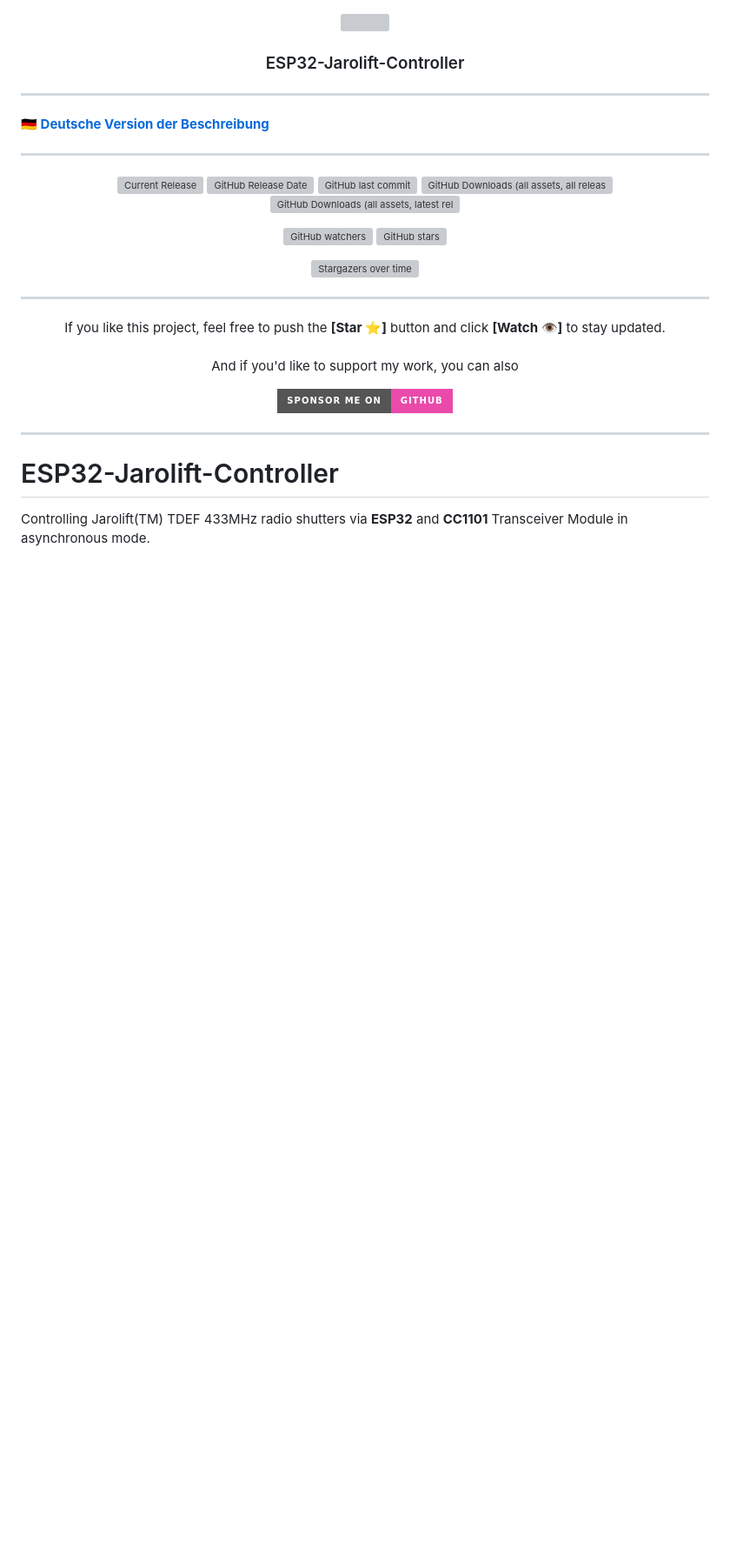
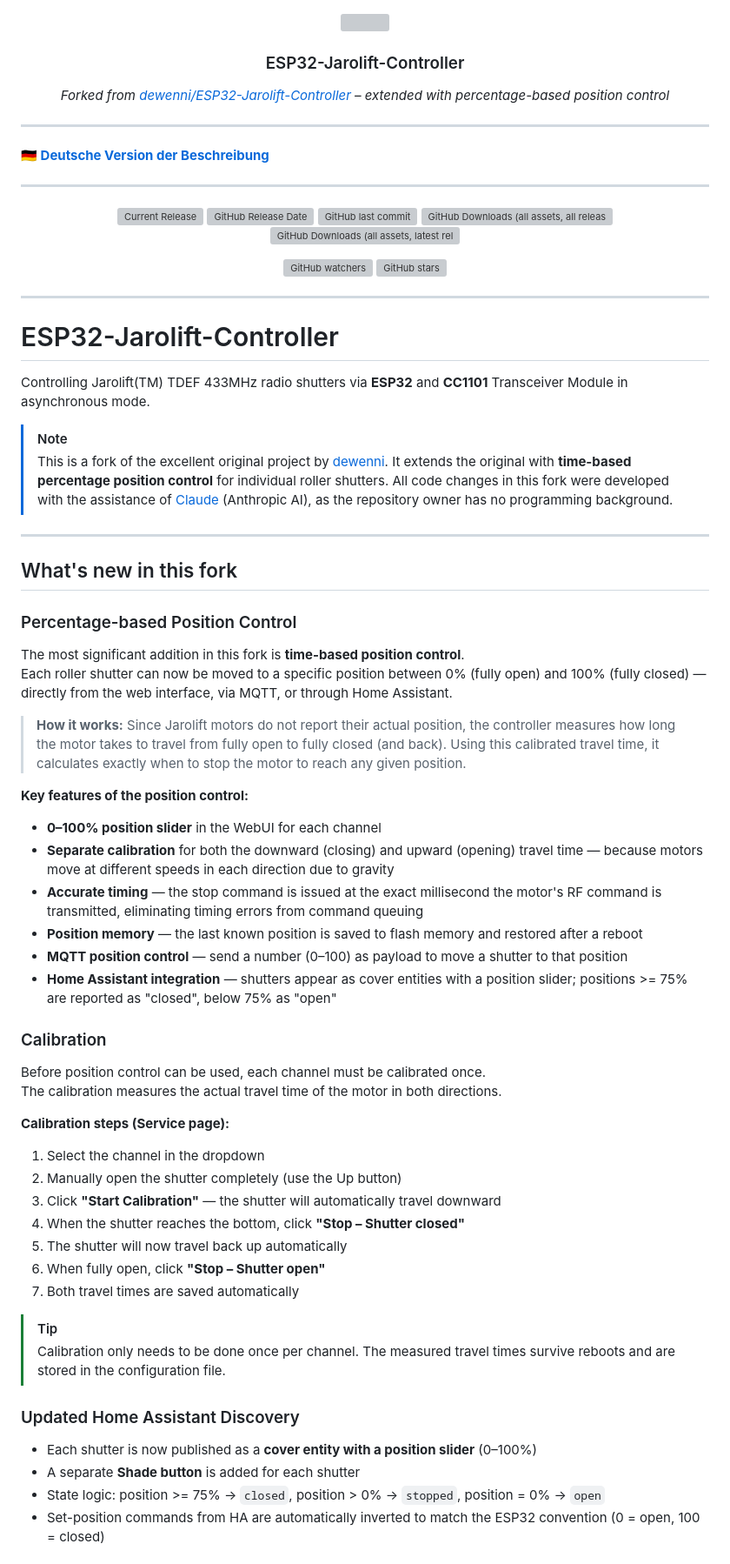
Before and after one commit to Banabas/ESP32-Jarolift-Controller, a Markdown page: README.md, the part around one of its changes. Shown at 87% size. GitHub-like rendering; badges without logos; blank space fills up the shorter version; grey boxes are pictures that could not be loaded.

```diff
--- a/README.md
+++ b/README.md
@@ -1,7 +1,9 @@
 <div align="center">
 <img style="width: 100px;" src="./Doc/ESP32_Jarolift_Controller_Logo.svg">
 
-<h3 style="text-align: center;">ESP32-Jarolift-Controller</h3>
+<h3>ESP32-Jarolift-Controller</h3>
+
+<p><em>Forked from <a href="https://github.com/dewenni/ESP32-Jarolift-Controller">dewenni/ESP32-Jarolift-Controller</a> – extended with percentage-based position control</em></p>
 </div>
 
 -----
@@ -21,19 +23,6 @@
 ![GitHub watchers](https://img.shields.io/github/watchers/Banabas/ESP32-Jarolift-Controller?style=social)
 [![GitHub stars](https://img.shields.io/github/stars/Banabas/ESP32-Jarolift-Controller.svg?style=social&label=Star)](https://github.com/Banabas/ESP32-Jarolift-Controller/stargazers/)
 
-[![Stargazers over time](http://starchart.cc/Banabas/ESP32-Jarolift-Controller.svg?background=%23ffffff00&axis=%236c81a6&line=%236c81a6)](https://github.com/Banabas/ESP32-Jarolift-Controller/stargazers/)
-
-</div>
-
------
-
-<div align="center">
-If you like this project, feel free to push the <b>[Star ⭐️]</b> button and click <b>[Watch 👁]</b> to stay updated.
-<br><br>
-And if you'd like to support my work, you can also<p>
-
-[![Sponsor](https://img.shields.io/badge/Sponsor%20me%20on-GitHub-%23EA4AAA.svg?style=for-the-badge&logo=github)](https://github.com/Banabas)
-
 </div>
 
 -----
@@ -42,3 +31,62 @@ And if you'd like to support my work, you can also<p>
 
 Controlling Jarolift(TM) TDEF 433MHz radio shutters via **ESP32** and **CC1101** Transceiver Module in asynchronous mode.
 
+> [!NOTE]
+> This is a fork of the excellent original project by [dewenni](https://github.com/dewenni/ESP32-Jarolift-Controller).
+> It extends the original with **time-based percentage position control** for individual roller shutters.
+> All code changes in this fork were developed with the assistance of [Claude](https://claude.ai) (Anthropic AI),
+> as the repository owner has no programming background.
+
+-----
+
+## What's new in this fork
+
+### Percentage-based Position Control
+
+The most significant addition in this fork is **time-based position control**.
+Each roller shutter can now be moved to a specific position between 0% (fully open) and 100% (fully closed) — directly from the web interface, via MQTT, or through Home Assistant.
+
+> **How it works:** Since Jarolift motors do not report their actual position, the controller measures how long the motor takes to travel from fully open to fully closed (and back). Using this calibrated travel time, it calculates exactly when to stop the motor to reach any given position.
+
+**Key features of the position control:**
+
+- **0–100% position slider** in the WebUI for each channel
+- **Separate calibration** for both the downward (closing) and upward (opening) travel time — because motors move at different speeds in each direction due to gravity
+- **Accurate timing** — the stop command is issued at the exact millisecond the motor's RF command is transmitted, eliminating timing errors from command queuing
+- **Position memory** — the last known position is saved to flash memory and restored after a reboot
+- **MQTT position control** — send a number (0–100) as payload to move a shutter to that position
+- **Home Assistant integration** — shutters appear as cover entities with a position slider; positions >= 75% are reported as "closed", below 75% as "open"
+
+<!-- PLACEHOLDER: Add a screenshot of the new position slider in the Channels tab here -->
+<!-- Suggested filename: Doc/webUI_position_slider.png -->
+<!-- Example: ![Position Slider](Doc/webUI_position_slider.png) -->
+
+### Calibration
+
+Before position control can be used, each channel must be calibrated once.
+The calibration measures the actual travel time of the motor in both directions.
+
+**Calibration steps (Service page):**
+
+1. Select the channel in the dropdown
+2. Manually open the shutter completely (use the Up button)
+3. Click **"Start Calibration"** — the shutter will automatically travel downward
+4. When the shutter reaches the bottom, click **"Stop – Shutter closed"**
+5. The shutter will now travel back up automatically
+6. When fully open, click **"Stop – Shutter open"**
+7. Both travel times are saved automatically
+
+<!-- PLACEHOLDER: Add a screenshot of the calibration card in the Service tab here -->
+<!-- Suggested filename: Doc/webUI_calibration.png -->
+<!-- Example: ![Calibration](Doc/webUI_calibration.png) -->
+
+> [!TIP]
+> Calibration only needs to be done once per channel. The measured travel times survive reboots and are stored in the configuration file.
+
+### Updated Home Assistant Discovery
+
+- Each shutter is now published as a **cover entity with a position slider** (0–100%)
+- A separate **Shade button** is added for each shutter
+- State logic: position >= 75% → `closed`, position > 0% → `stopped`, position = 0% → `open`
+- Set-position commands from HA are automatically inverted to match the ESP32 convention (0 = open, 100 = closed)
+
```
Also changed, not shown: other parts of README.md (+160 -321 lines).
